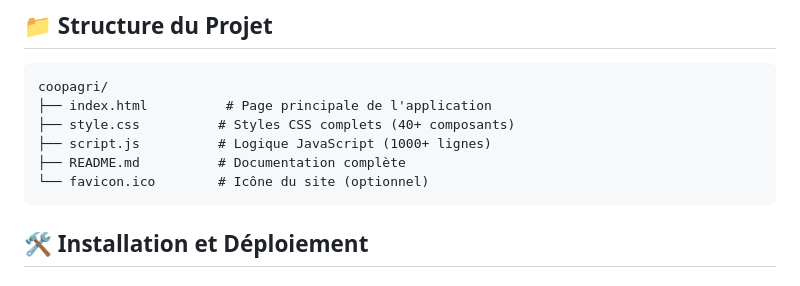
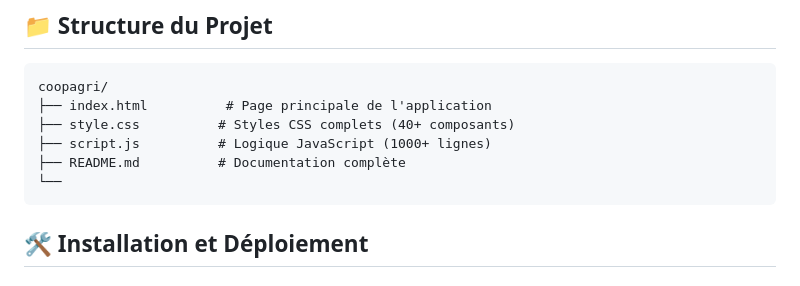
Before and after one commit to eezoua19/CoopAgri.github.io, a Markdown page: README.md, the part around the change. Rendered like a GitHub page.

````diff
--- a/README.md
+++ b/README.md
@@ -63,7 +63,7 @@ coopagri/
 ├── style.css          # Styles CSS complets (40+ composants)
 ├── script.js          # Logique JavaScript (1000+ lignes)
 ├── README.md          # Documentation complète
-└── favicon.ico        # Icône du site (optionnel)
+└──
 ```
 
 ## 🛠 Installation et Déploiement
````
